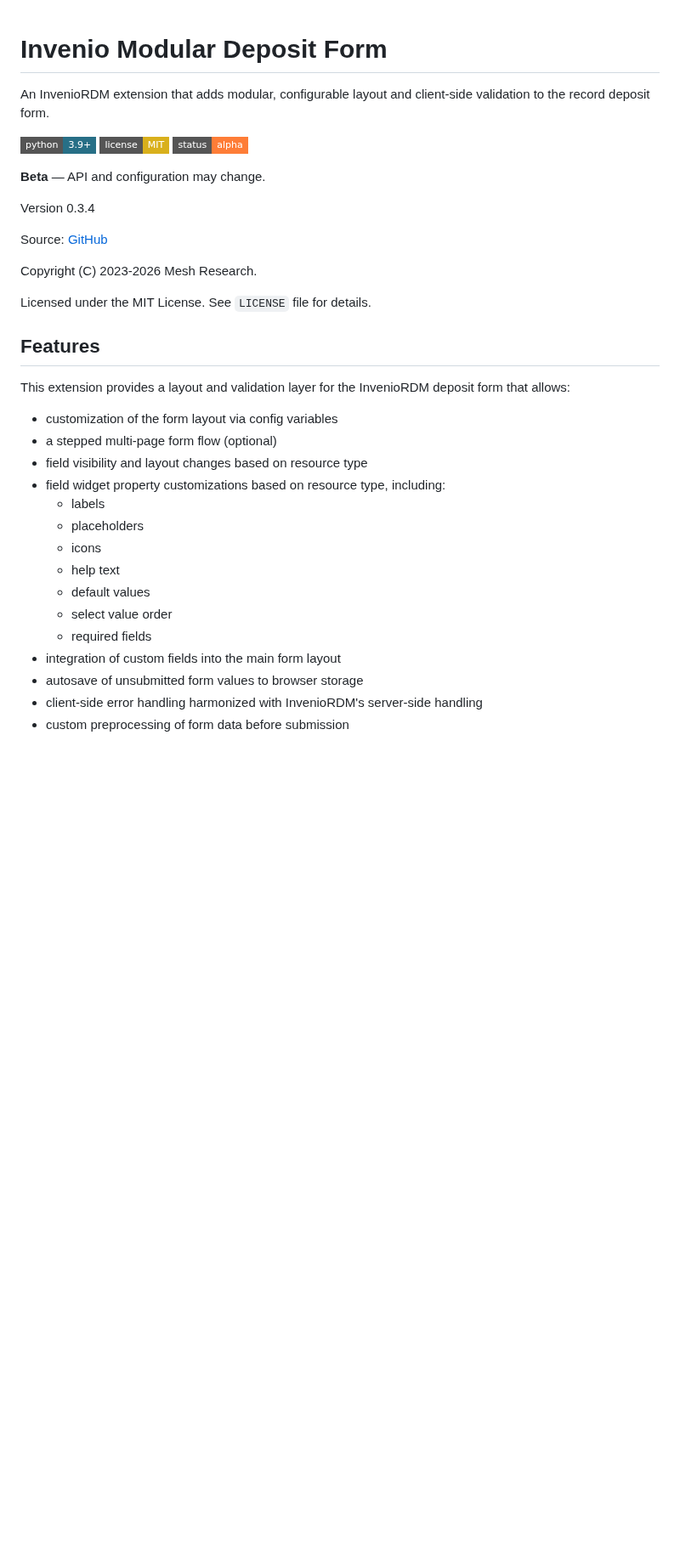
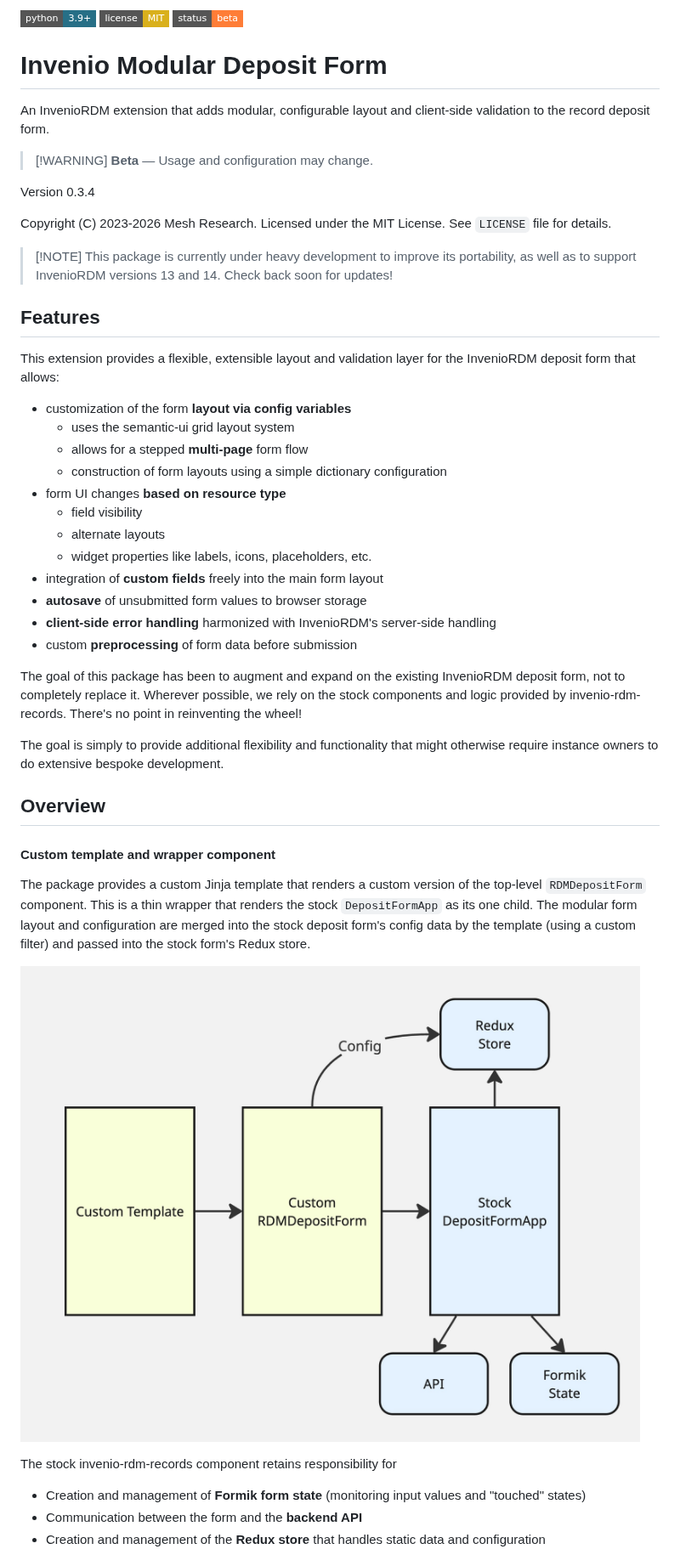
Before and after one commit to MESH-Research/invenio-modular-deposit-form, a Markdown page: README.md, the part around one of its changes. Shown at 85% size. GitHub-like rendering; pictures changed too: docs/Modular Deposit Form 1.jpg (added); badges without logos; blank space fills up the shorter version.

Commit message:
docs(wip): Major updates to package documentation.
- Still a work in progress.

```diff
--- a/README.md
+++ b/README.md
@@ -1,37 +1,49 @@
+![Python](https://img.shields.io/badge/python-3.9+-276F86?style=flat-square&logo=python&logoColor=white) ![License](https://img.shields.io/badge/license-MIT-D9B01C?style=flat-square&logo=opensourceinitiative&logoColor=white) ![Status](https://img.shields.io/badge/status-beta-orange?style=flat-square)
+
 # Invenio Modular Deposit Form
 
 An InvenioRDM extension that adds modular, configurable layout and client-side validation to the record deposit form.
 
-![Python](https://img.shields.io/badge/python-3.9+-276F86?style=flat-square&logo=python&logoColor=white)
-![License](https://img.shields.io/badge/license-MIT-D9B01C?style=flat-square&logo=opensourceinitiative&logoColor=white)
-![Status](https://img.shields.io/badge/status-alpha-orange?style=flat-square)
-
-**Beta** — API and configuration may change.
+> [!WARNING] **Beta** — Usage and configuration may change.
 
 Version 0.3.4
 
-Source: [GitHub](https://github.com/MESH-Research/invenio-modular-deposit-form)
+Copyright (C) 2023-2026 Mesh Research.
+Licensed under the MIT License. See `LICENSE` file for details.
 
-Copyright (C) 2023-2026 Mesh Research.
-
-Licensed under the MIT License. See `LICENSE` file for details.
+> [!NOTE] This package is currently under heavy development to improve its portability, as well as to support InvenioRDM versions 13 and 14. Check back soon for updates!
 
 ## Features
 
-This extension provides a layout and validation layer for the InvenioRDM deposit form that allows:
+This extension provides a flexible, extensible layout and validation layer for the InvenioRDM deposit form that allows:
 
-- customization of the form layout via config variables
-- a stepped multi-page form flow (optional)
-- field visibility and layout changes based on resource type
-- field widget property customizations based on resource type, including:
-  - labels
-  - placeholders
-  - icons
-  - help text
-  - default values
-  - select value order
-  - required fields
-- integration of custom fields into the main form layout
-- autosave of unsubmitted form values to browser storage
-- client-side error handling harmonized with InvenioRDM's server-side handling
-- custom preprocessing of form data before submission
+- customization of the form **layout via config variables**
+  - uses the semantic-ui grid layout system
+  - allows for a stepped **multi-page** form flow
+  - construction of form layouts using a simple dictionary configuration
+- form UI changes **based on resource type**
+  - field visibility
+  - alternate layouts
+  - widget properties like labels, icons, placeholders, etc.
+- integration of **custom fields** freely into the main form layout
+- **autosave** of unsubmitted form values to browser storage
+- **client-side error handling** harmonized with InvenioRDM's server-side handling
+- custom **preprocessing** of form data before submission
+
+The goal of this package has been to augment and expand on the existing InvenioRDM deposit form, not to completely replace it. Wherever possible, we rely on the stock components and logic provided by invenio-rdm-records. There's no point in reinventing the wheel!
+
+The goal is simply to provide additional flexibility and functionality that might otherwise require instance owners to do extensive bespoke development.
+
+## Overview
+
+#### Custom template and wrapper component
+
+The package provides a custom Jinja template that renders a custom version of the top-level `RDMDepositForm` component. This is a thin wrapper that renders the stock `DepositFormApp` as its one child. The modular form layout and configuration are merged into the stock deposit form's config data by the template (using a custom filter) and passed into the stock form's Redux store.
+
+![Custom template and wrapper component](./docs/Modular%20Deposit%20Form%201.jpg)
+
+The stock invenio-rdm-records component retains responsibility for
+- Creation and management of **Formik form state** (monitoring input values and "touched" states)
+- Communication between the form and the **backend API**
+- Creation and management of the **Redux store** that handles static data and configuration
+
```
Also changed, not shown: other parts of README.md (+54 -14 lines), docs/Modular Deposit Form (Fields).jpg (added), docs/Modular Deposit Form 2.jpg (added), docs/Modular Deposit Form 3.jpg (added), docs/Modular Deposit Form Custom Field.jpg (added), docs/Modular Deposit Form Widgets.jpg (added).
